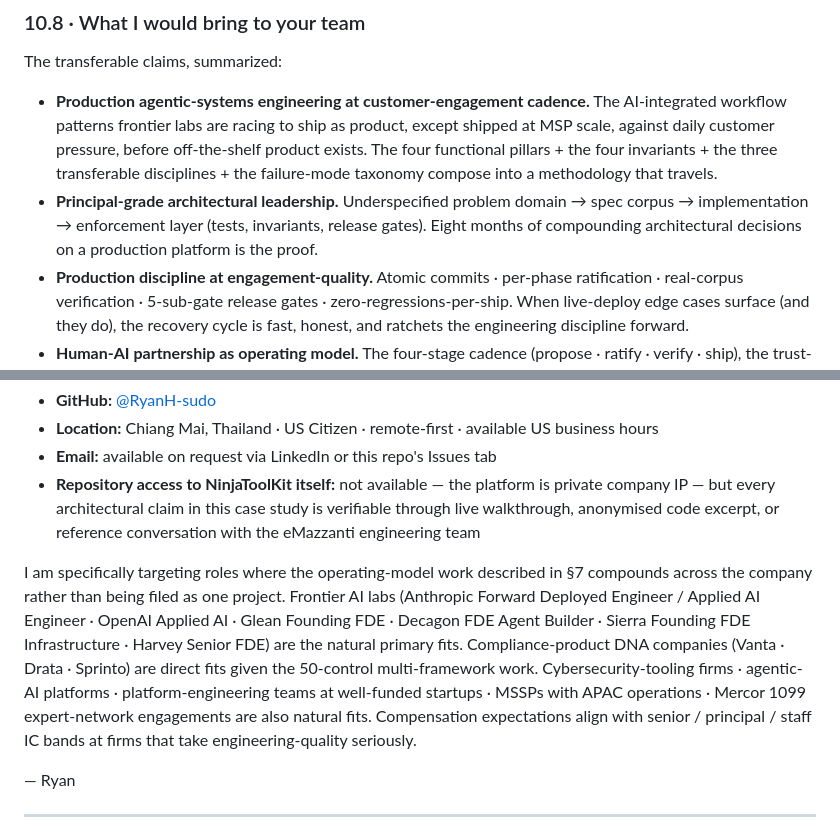
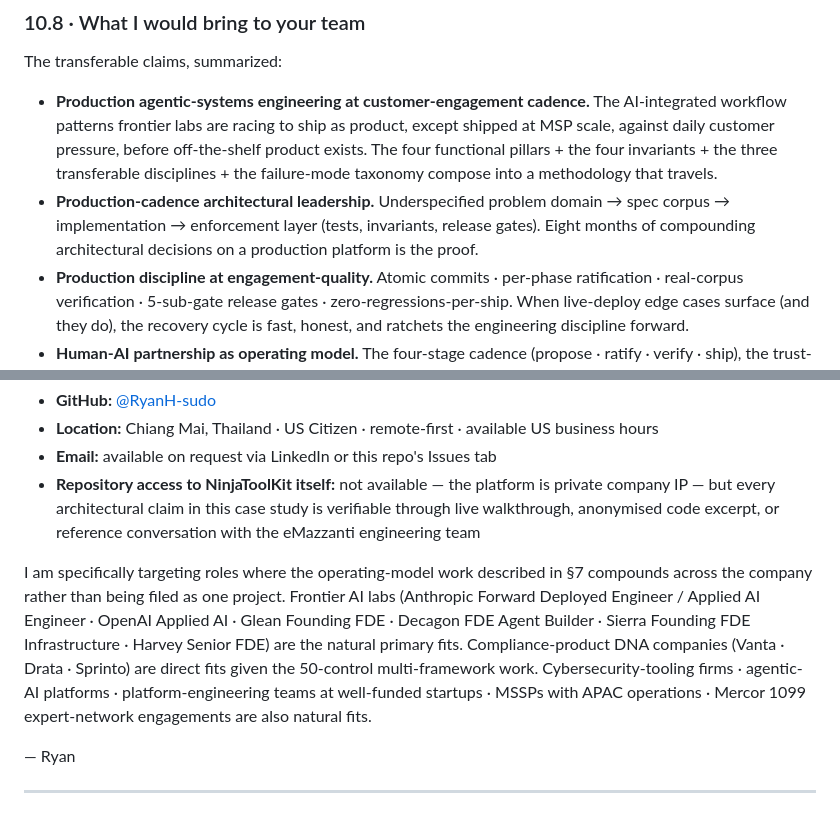
Before and after one commit to RyanH-sudo/ninjatoolkit-case-study, a Markdown page: CASE_STUDY.md, 2 parts joined by grey strips. Rendered like a GitHub page.

```diff
--- a/CASE_STUDY.md
+++ b/CASE_STUDY.md
@@ -584,7 +584,7 @@ The lab-to-production gap shrinks when the patterns get shipped at customer-enga
 The transferable claims, summarized:
 
 - **Production agentic-systems engineering at customer-engagement cadence.** The AI-integrated workflow patterns frontier labs are racing to ship as product, except shipped at MSP scale, against daily customer pressure, before off-the-shelf product exists. The four functional pillars + the four invariants + the three transferable disciplines + the failure-mode taxonomy compose into a methodology that travels.
-- **Principal-grade architectural leadership.** Underspecified problem domain → spec corpus → implementation → enforcement layer (tests, invariants, release gates). Eight months of compounding architectural decisions on a production platform is the proof.
+- **Production-cadence architectural leadership.** Underspecified problem domain → spec corpus → implementation → enforcement layer (tests, invariants, release gates). Eight months of compounding architectural decisions on a production platform is the proof.
 - **Production discipline at engagement-quality.** Atomic commits · per-phase ratification · real-corpus verification · 5-sub-gate release gates · zero-regressions-per-ship. When live-deploy edge cases surface (and they do), the recovery cycle is fast, honest, and ratchets the engineering discipline forward.
 - **Human-AI partnership as operating model.** The four-stage cadence (propose · ratify · verify · ship), the trust-calibration discipline, the mutual-gap-surfacing pattern, the durable-memory-file authoring. This composes into any engineering culture that values regression-clean shipping at high cadence. The partnership is itself one of the artifacts.
 - **Domain depth.** WatchGuard · Palo Alto · Fortinet · Cisco ASA · Active Directory · certificate hygiene · listening-port mapping · identity posture · 50 compliance controls across four frameworks · morphic-AI-attack and agentic-AI-attack defensive layering. I read the configurations as native language.
@@ -601,7 +601,7 @@ If any of the engineering claims above resonate with what your team needs, I wou
 - **Email:** available on request via LinkedIn or this repo's Issues tab
 - **Repository access to NinjaToolKit itself:** not available — the platform is private company IP — but every architectural claim in this case study is verifiable through live walkthrough, anonymised code excerpt, or reference conversation with the eMazzanti engineering team
 
-I am specifically targeting roles where the operating-model work described in §7 compounds across the company rather than being filed as one project. Frontier AI labs (Anthropic Forward Deployed Engineer / Applied AI Engineer · OpenAI Applied AI · Glean Founding FDE · Decagon FDE Agent Builder · Sierra Founding FDE Infrastructure · Harvey Senior FDE) are the natural primary fits. Compliance-product DNA companies (Vanta · Drata · Sprinto) are direct fits given the 50-control multi-framework work. Cybersecurity-tooling firms · agentic-AI platforms · platform-engineering teams at well-funded startups · MSSPs with APAC operations · Mercor 1099 expert-network engagements are also natural fits. Compensation expectations align with senior / principal / staff IC bands at firms that take engineering-quality seriously.
+I am specifically targeting roles where the operating-model work described in §7 compounds across the company rather than being filed as one project. Frontier AI labs (Anthropic Forward Deployed Engineer / Applied AI Engineer · OpenAI Applied AI · Glean Founding FDE · Decagon FDE Agent Builder · Sierra Founding FDE Infrastructure · Harvey Senior FDE) are the natural primary fits. Compliance-product DNA companies (Vanta · Drata · Sprinto) are direct fits given the 50-control multi-framework work. Cybersecurity-tooling firms · agentic-AI platforms · platform-engineering teams at well-funded startups · MSSPs with APAC operations · Mercor 1099 expert-network engagements are also natural fits.
 
 — Ryan
 
```
Also changed, not shown: other parts of CASE_STUDY.md (+4 -4 lines).
